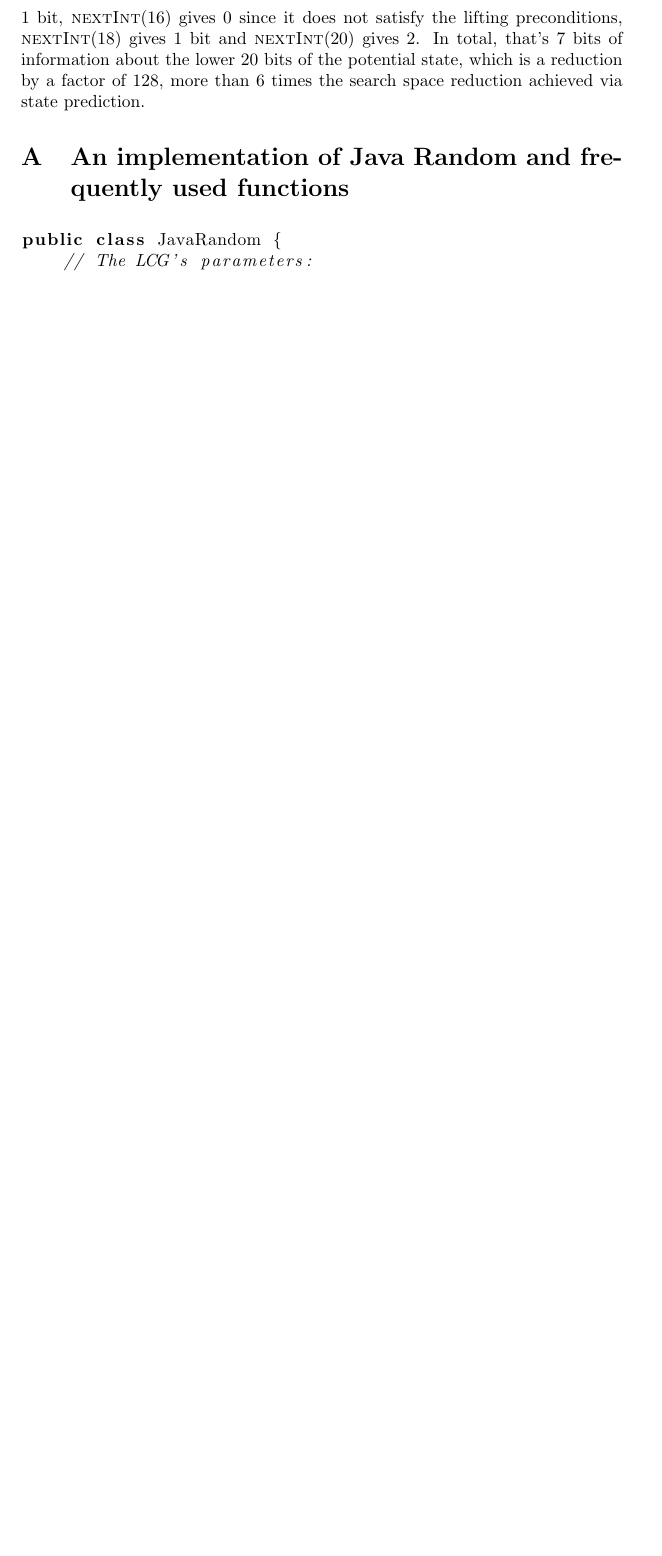
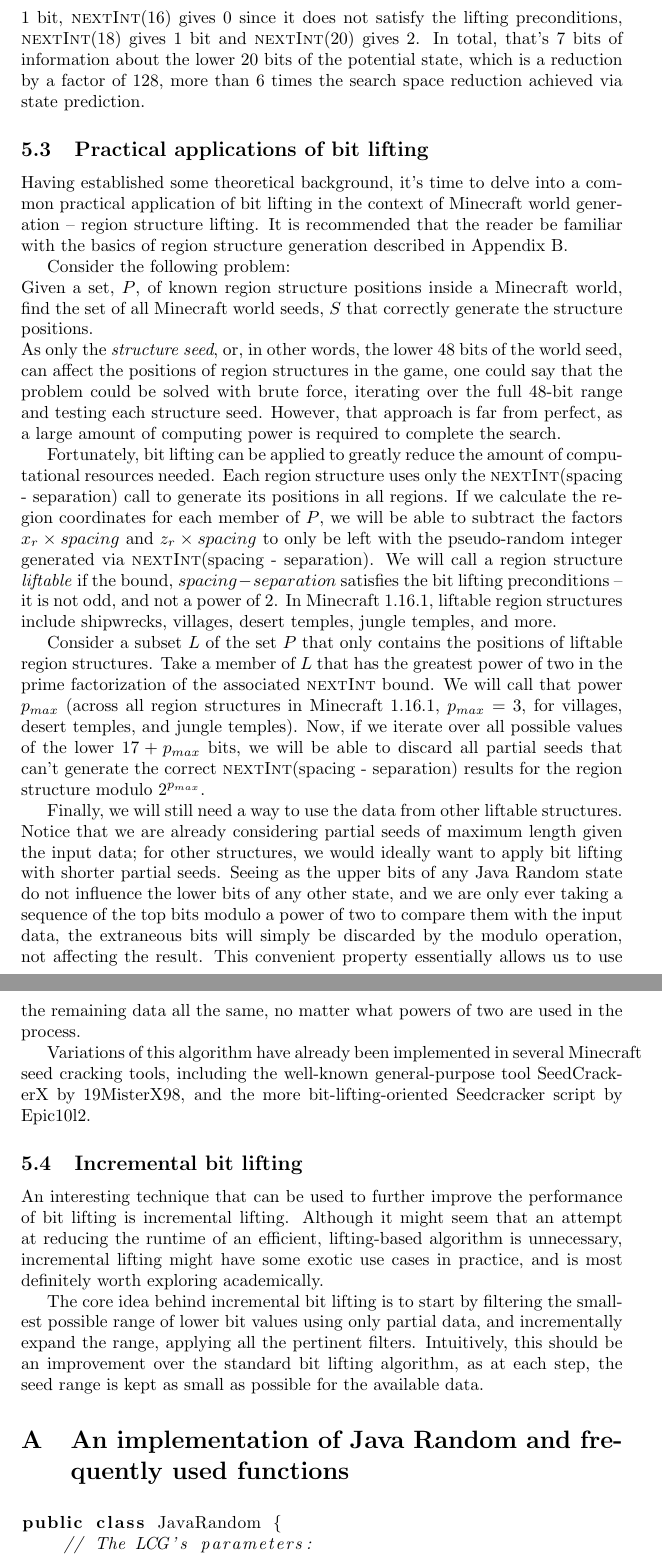
Before and after one commit to Kludwisz/BitLifting, a LaTeX document (main.tex): part of page 11 of 14 before the commit and two parts of pages 11 and 12 of 16 after it, the two joined at a grey line, cut so that both start at the same text, the shorter picture padded with empty space. Compiled offline with pdfLaTeX.

Commit message:
Add more content to lifting section

```diff
--- a/main.tex
+++ b/main.tex
@@ -432,12 +432,28 @@ Firstly, let’s look at a simplified example of bit lifting. We’re looking fo
 
 Although it might be tempting to state-predict the \Call{nextInt}{20} and filter the remaining calls going backwards, let’s see how much information we can lift here. $10 = 2 \times 5$, which gives $log_2(2) = 1$ bits of information. $12 = 4 \times 3$, $log_2(4) = 2$ bits of information. Similarly, the \Call{nextInt}{14} call gives 1 bit, \Call{nextInt}{16} gives 0 since it does not satisfy the lifting preconditions, \Call{nextInt}{18} gives 1 bit and \Call{nextInt}{20} gives 2. In total, that’s 7 bits of information about the lower 20 bits of the potential state, which is a reduction by a factor of 128, more than 6 times the search space reduction achieved via state prediction. %TODO A Java implementation of this example can be found in Appendix C.3.
 
-% \subsection{Practical applications of bit lifting}
-% (structures, seedcrackerx)
-% Having acquired some theoretical background, it's time to discuss ...
+\subsection{Practical applications of bit lifting}
+Having established some theoretical background, it's time to delve into a common practical application of bit lifting in the context of Minecraft world generation -- region structure lifting. It is recommended that the reader be familiar with the basics of region structure generation described in Appendix B.%REF!
 
-% \subsection{Iterative bit lifting}
-% An interesting technique that can be used to gain ...
+Consider the following problem: \\
+Given a set, $P$, of known region structure positions inside a Minecraft world, find the set of all Minecraft world seeds, $S$ that correctly generate the structure positions. \\
+As only the \emph{structure seed}, or, in other words, the lower 48 bits of the world seed, can affect the positions of region structures in the game, one could say that the problem could be solved with brute force, iterating over the full 48-bit range and testing each structure seed. However, that approach is far from perfect, as a large amount of computing power is required to complete the search.
+
+Fortunately, bit lifting can be applied to greatly reduce the amount of computational resources needed. Each region structure uses only the \Call{nextInt}{spacing - separation} call to generate its positions in all regions. If we calculate the region coordinates for each member of $P$, we will be able to subtract the factors $x_r \times spacing$ and $z_r \times spacing$ to only be left with the pseudo-random integer generated via \Call{nextInt}{spacing - separation}. We will call a region structure \emph{liftable} if the bound, $spacing - separation$ satisfies the bit lifting preconditions -- it is not odd, and not a power of 2. In Minecraft 1.16.1, liftable region structures include shipwrecks, villages, desert temples, jungle temples, and more.
+
+Consider a subset $L$ of the set $P$ that only contains the positions of liftable region structures. Take a member of $L$ that has the greatest power of two in the prime factorization of the associated \Call{nextInt}{} bound. We will call that power $p_{max}$ (across all region structures in Minecraft 1.16.1, $p_{max} = 3$, for villages, desert temples, and jungle temples). Now, if we iterate over all possible values of the lower $17 + p_{max}$ bits, we will be able to discard all partial seeds that can't generate the correct \Call{nextInt}{spacing - separation} results for the region structure modulo $2^{p_{max}}$.
+
+Finally, we will still need a way to use the data from other liftable structures. Notice that we are already considering partial seeds of maximum length given the input data; for other structures, we would ideally want to apply bit lifting with shorter partial seeds. Seeing as the upper bits of any Java Random state do not influence the lower bits of any other state, and we are only ever taking a sequence of the top bits modulo a power of two to compare them with the input data, the extraneous bits will simply be discarded by the modulo operation, not affecting the result. This convenient property essentially allows us to use the remaining data all the same, no matter what powers of two are used in the process.
+
+Variations of this algorithm have already been implemented in several Minecraft seed cracking tools, including the well-known general-purpose tool SeedCrackerX by 19MisterX98, and the more bit-lifting-oriented Seedcracker script by Epic10l2. %TODO add links to both
+% TODO For completeness, a direct Java implementation of the described algorithm is available in Appendix C
+
+\subsection{Incremental bit lifting}
+An interesting technique that can be used to further improve the performance of bit lifting is incremental lifting. Although it might seem that an attempt at reducing the runtime of an efficient, lifting-based algorithm is unnecessary, incremental lifting might have some exotic use cases in practice, and is most definitely worth exploring academically.
+
+The core idea behind incremental bit lifting is to start by filtering the smallest possible range of lower bit values using only partial data, and incrementally expand the range, applying all the pertinent filters. Intuitively, this should be an improvement over the standard bit lifting algorithm, as at each step, the seed range is kept as small as possible for the available data.
+% test lifting vs iter lifting to see if it's any better (it is)
+% TODO create lifting vs incr lifting graph
 
 % \subsection{An unusual hybrid: bit lifting meets state prediction}
 % In this final section on bit-lifting, we will ...
```
Also changed, not shown: main.tex (6 more changed lines).
